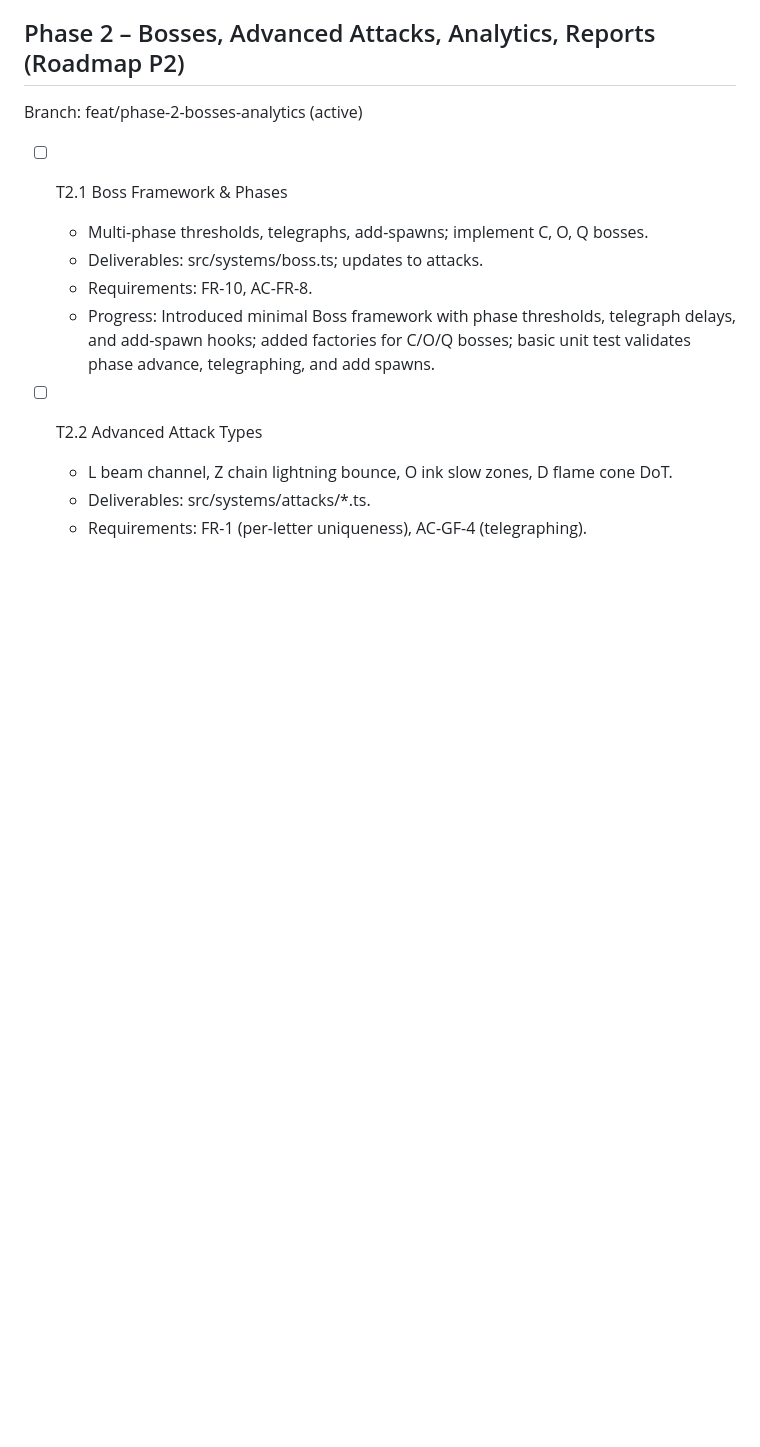
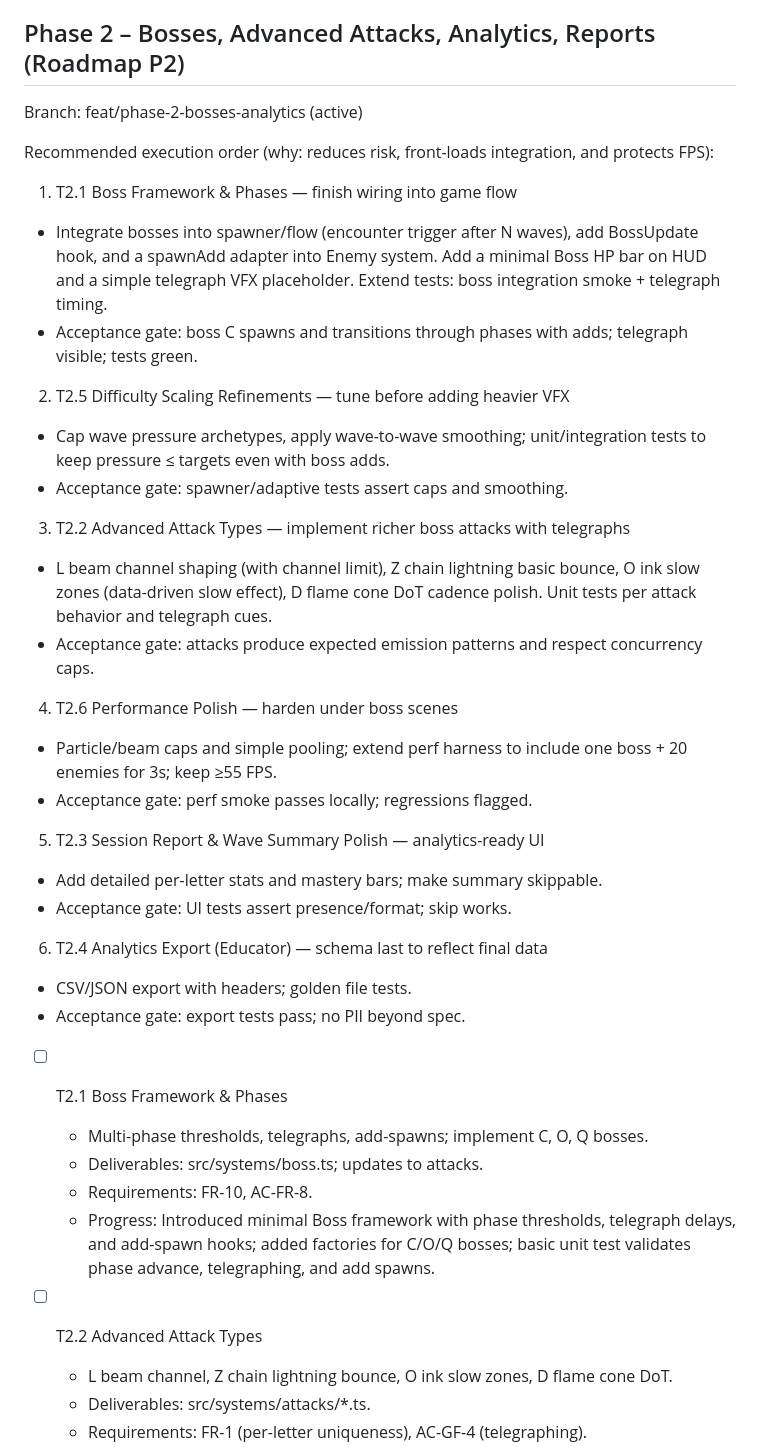
Before and after one commit to MrPanda-to-you/AlpabhetInvaders, a Markdown page: specs/tasks.md, the part around the change. Rendered like a GitHub page; blank space fills up the shorter version.

Commit message:
docs(tasks): add Phase 2 recommended execution order and acceptance gates

```diff
--- a/specs/tasks.md
+++ b/specs/tasks.md
@@ -113,6 +113,27 @@ Milestones: milestone/T1.1 … milestone/T1.14, milestone/phase-1-complete
 
 ## Phase 2 – Bosses, Advanced Attacks, Analytics, Reports (Roadmap P2)
 Branch: feat/phase-2-bosses-analytics (active)
+
+Recommended execution order (why: reduces risk, front-loads integration, and protects FPS):
+1) T2.1 Boss Framework & Phases — finish wiring into game flow
+  - Integrate bosses into spawner/flow (encounter trigger after N waves), add BossUpdate hook, and a spawnAdd adapter into Enemy system. Add a minimal Boss HP bar on HUD and a simple telegraph VFX placeholder. Extend tests: boss integration smoke + telegraph timing.
+  - Acceptance gate: boss C spawns and transitions through phases with adds; telegraph visible; tests green.
+2) T2.5 Difficulty Scaling Refinements — tune before adding heavier VFX
+  - Cap wave pressure archetypes, apply wave-to-wave smoothing; unit/integration tests to keep pressure ≤ targets even with boss adds.
+  - Acceptance gate: spawner/adaptive tests assert caps and smoothing.
+3) T2.2 Advanced Attack Types — implement richer boss attacks with telegraphs
+  - L beam channel shaping (with channel limit), Z chain lightning basic bounce, O ink slow zones (data-driven slow effect), D flame cone DoT cadence polish. Unit tests per attack behavior and telegraph cues.
+  - Acceptance gate: attacks produce expected emission patterns and respect concurrency caps.
+4) T2.6 Performance Polish — harden under boss scenes
+  - Particle/beam caps and simple pooling; extend perf harness to include one boss + 20 enemies for 3s; keep ≥55 FPS.
+  - Acceptance gate: perf smoke passes locally; regressions flagged.
+5) T2.3 Session Report & Wave Summary Polish — analytics-ready UI
+  - Add detailed per-letter stats and mastery bars; make summary skippable.
+  - Acceptance gate: UI tests assert presence/format; skip works.
+6) T2.4 Analytics Export (Educator) — schema last to reflect final data
+  - CSV/JSON export with headers; golden file tests.
+  - Acceptance gate: export tests pass; no PII beyond spec.
+
 - [ ] T2.1 Boss Framework & Phases
   - Multi-phase thresholds, telegraphs, add-spawns; implement C, O, Q bosses.
   - Deliverables: src/systems/boss.ts; updates to attacks.
```
